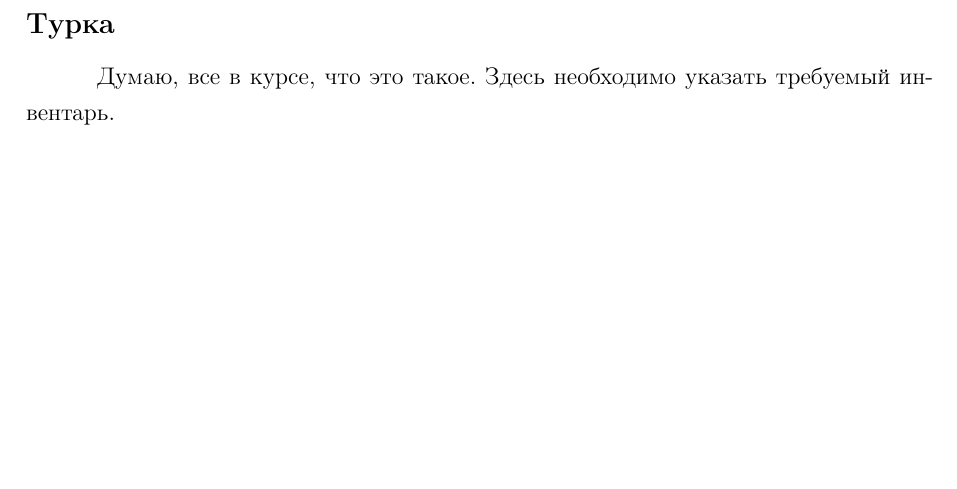
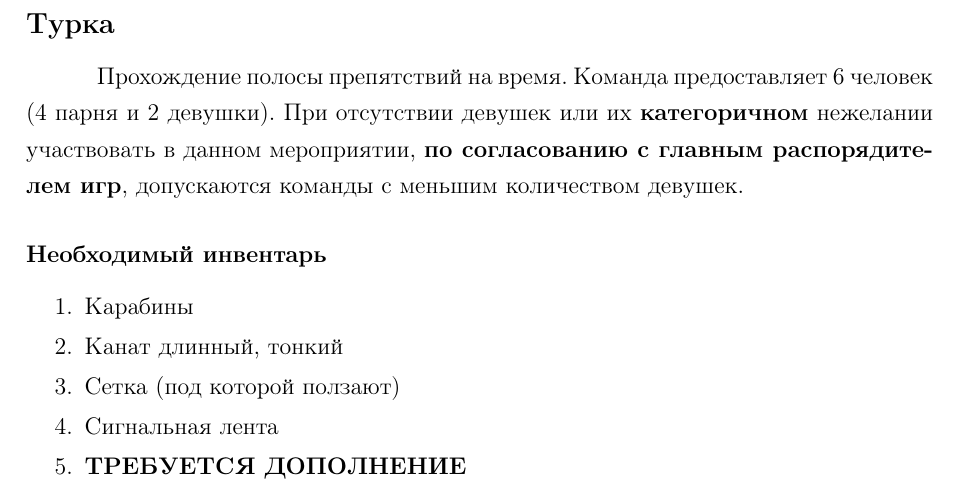
Before and after one commit to Chester94/Dedication2016, a LaTeX document (sport/turka/turkaStandalone.tex, which reads sport/turka/turkaData.tex): part of the page, cut so that both start at the same text, the shorter picture padded with empty space. Compiled offline with pdfLaTeX.

Commit message:
Добавлена информация по турке

```diff
--- a/sport/turka/turkaData.tex
+++ b/sport/turka/turkaData.tex
@@ -1,3 +1,12 @@
 \newsubsection{Турка}{Турка}
 
-Думаю, все в курсе, что это такое. Здесь необходимо указать требуемый инвентарь.
+\par Прохождение полосы препятствий на время. Команда предоставляет 6 человек (4 парня и 2 девушки). При отсутствии девушек или их \textbf{категоричном} нежелании участвовать в данном мероприятии, \textbf{по согласованию с главным распорядителем игр}, допускаются команды с меньшим количеством девушек.
+
+\subsubsection*{Необходимый инвентарь}
+\begin{enumerate}
+\item Карабины
+\item Канат длинный, тонкий
+\item Сетка (под которой ползают)
+\item Сигнальная лента
+\item \textbf{ТРЕБУЕТСЯ ДОПОЛНЕНИЕ}
+\end{enumerate}
```
